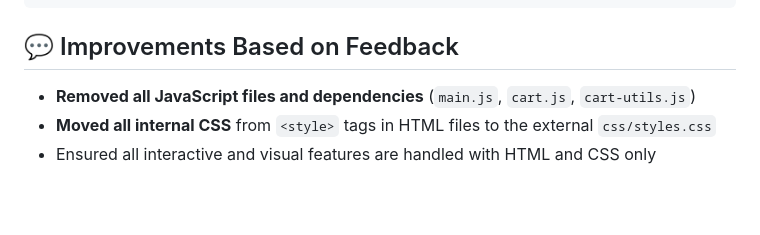
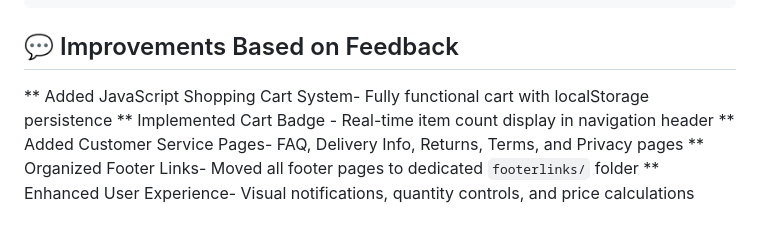
Before and after one commit to Jriv7929/Web-System-Group-9---Online-Bakery, a Markdown page: README.md, the part around the change. GitHub-like rendering; blank space fills up the shorter version.

Commit message:
Enhance README with new features and improvements

````diff
--- a/README.md
+++ b/README.md
@@ -70,7 +70,8 @@ Simply open `index.html` in your browser. All pages and features work without an
 ```
 
 ## 💬 Improvements Based on Feedback
-
-- **Removed all JavaScript files and dependencies** (`main.js`, `cart.js`, `cart-utils.js`)
-- **Moved all internal CSS** from `<style>` tags in HTML files to the external `css/styles.css`
-- Ensured all interactive and visual features are handled with HTML and CSS only
+** Added JavaScript Shopping Cart System- Fully functional cart with localStorage persistence
+** Implemented Cart Badge - Real-time item count display in navigation header
+** Added Customer Service Pages- FAQ, Delivery Info, Returns, Terms, and Privacy pages
+** Organized Footer Links- Moved all footer pages to dedicated `footerlinks/` folder
+** Enhanced User Experience- Visual notifications, quantity controls, and price calculations
````
